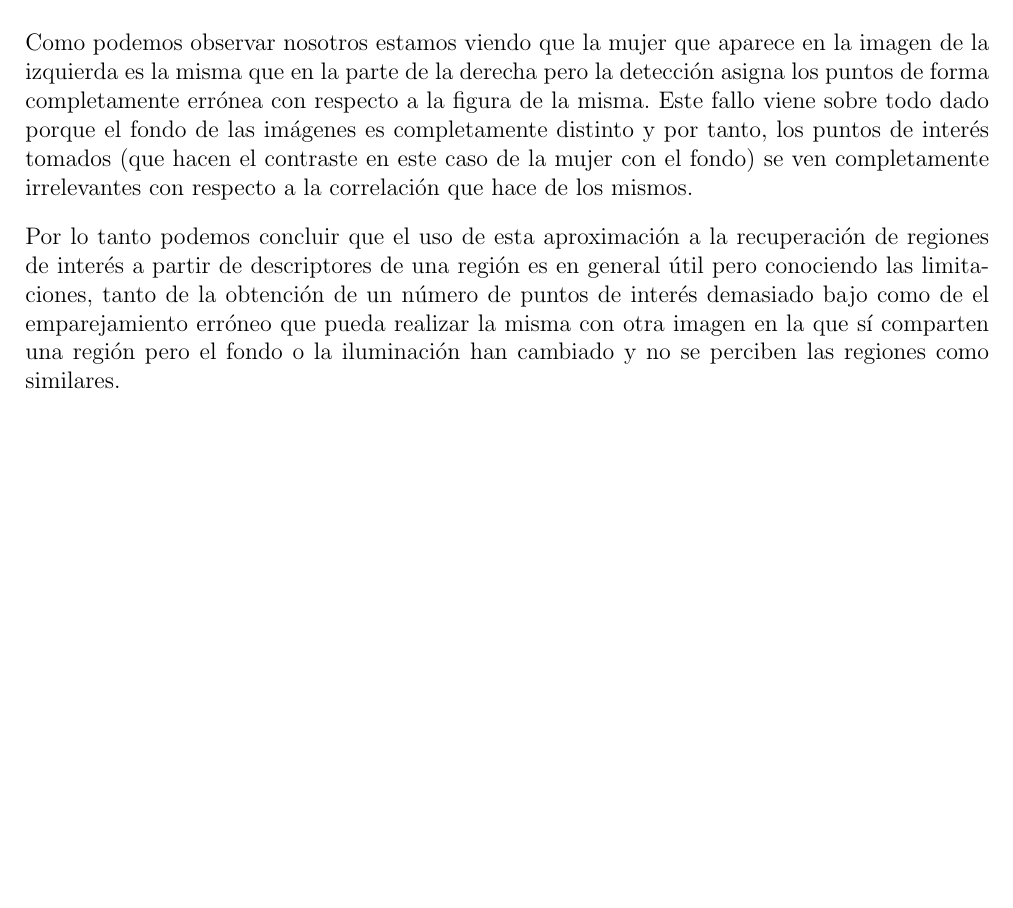
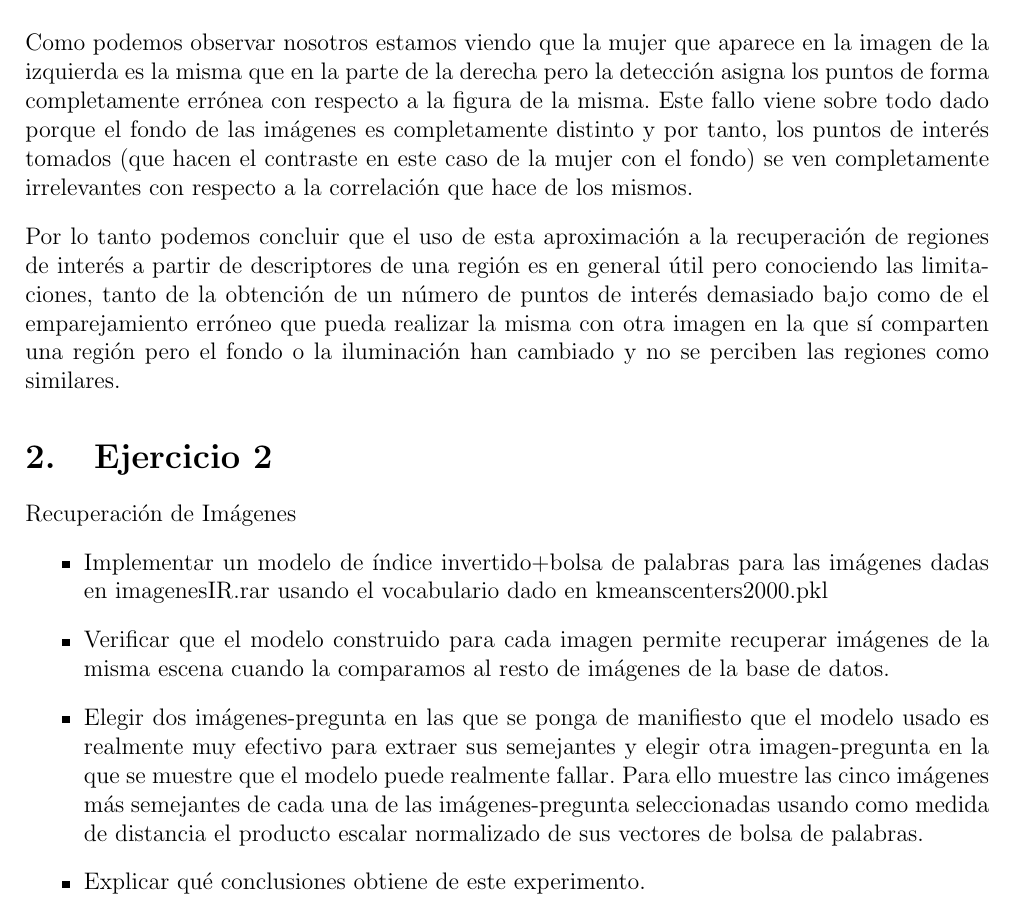
Before and after one commit to nacheteam/ComputerVision, a LaTeX document (Practica 3/Report/practica3.tex): part of page 6 of 6, cut so that both start at the same text, the shorter picture padded with empty space. Compiled offline with pdfLaTeX.

Commit message:
Enunciado del ejercicio 2

```diff
--- a/Practica 3/Report/practica3.tex
+++ b/Practica 3/Report/practica3.tex
@@ -149,4 +149,13 @@ Como podemos observar nosotros estamos viendo que la mujer que aparece en la ima
 
 Por lo tanto podemos concluir que el uso de esta aproximación a la recuperación de regiones de interés a partir de descriptores de una región es en general útil pero conociendo las limitaciones, tanto de la obtención de un número de puntos de interés demasiado bajo como de el emparejamiento erróneo que pueda realizar la misma con otra imagen en la que sí comparten una región pero el fondo o la iluminación han cambiado y no se perciben las regiones como similares.
 
+\section{Ejercicio 2}
+Recuperación de Imágenes
+\begin{itemize}
+  \item Implementar un modelo de índice invertido+bolsa de palabras para las imágenes dadas en imagenesIR.rar usando el vocabulario dado en kmeanscenters2000.pkl
+  \item Verificar que el modelo construido para cada imagen permite recuperar imágenes de la misma escena cuando la comparamos al resto de imágenes de la base de datos.
+  \item Elegir dos imágenes-pregunta en las que se ponga de manifiesto que el modelo usado es realmente muy efectivo para extraer sus semejantes y elegir otra imagen-pregunta en la que se muestre que el modelo puede realmente fallar. Para ello muestre las cinco imágenes más semejantes de cada una de las imágenes-pregunta seleccionadas usando como medida de distancia el producto escalar normalizado de sus vectores de bolsa de palabras.
+  \item Explicar qué conclusiones obtiene de este experimento.
+\end{itemize}
+
 \end{document}
```
Also changed, not shown: 5 other files.
